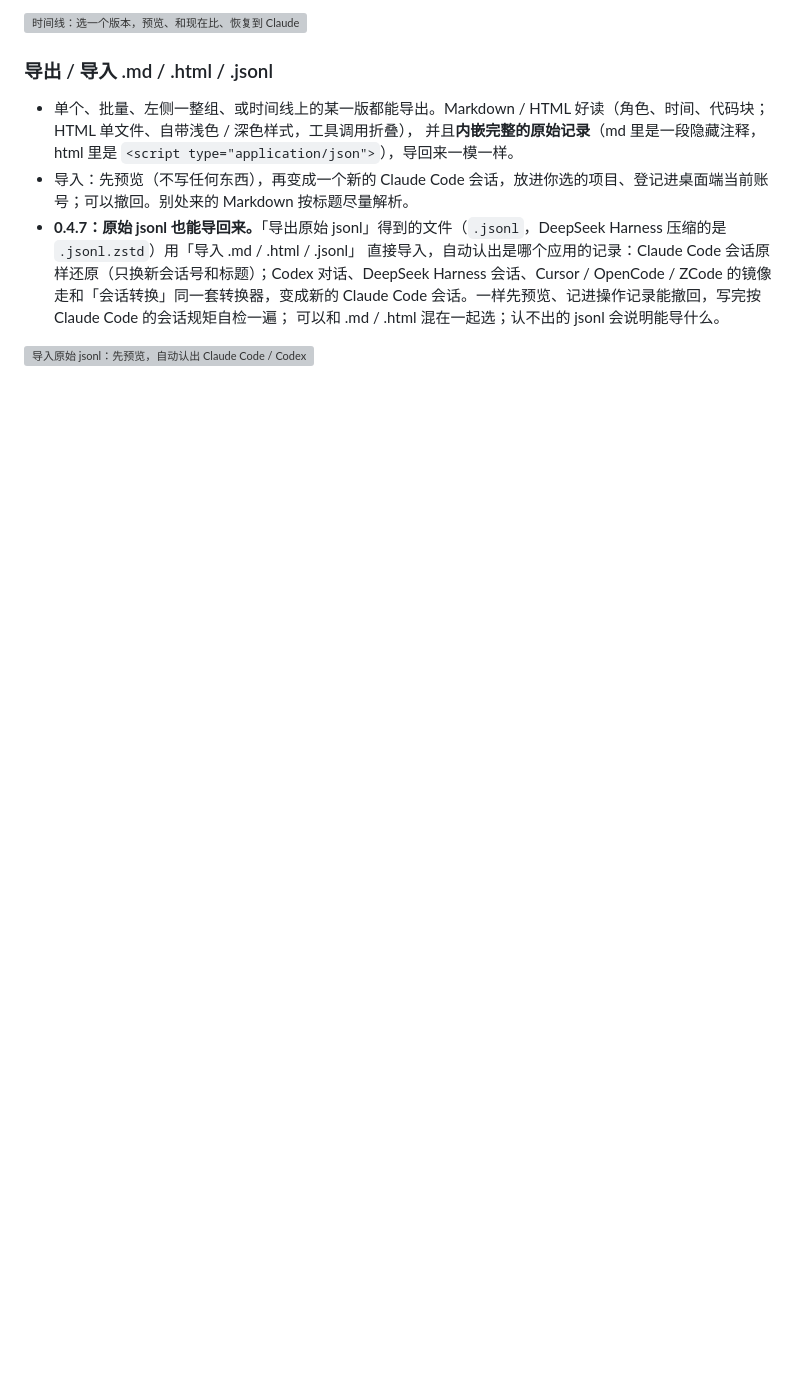
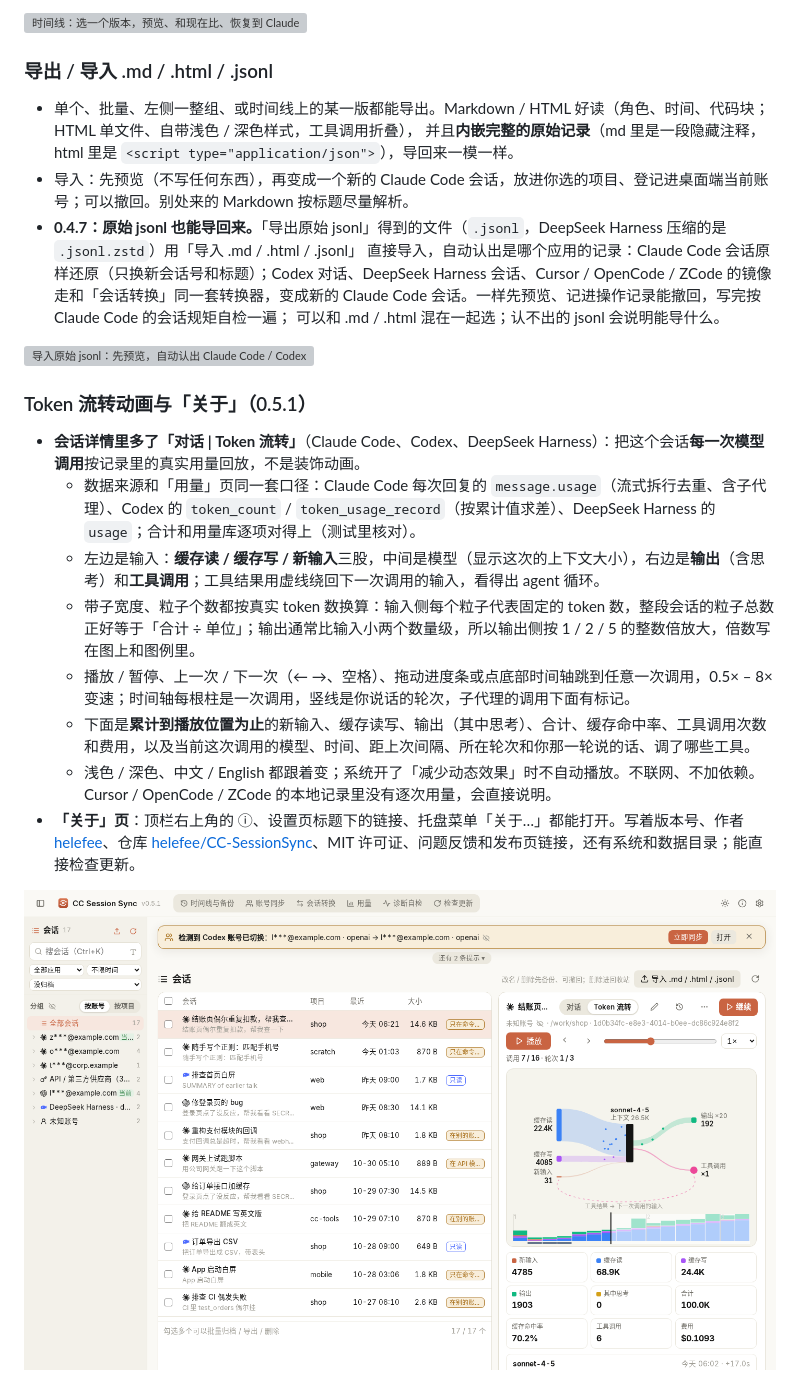
Before and after one commit to helefee/CC-SessionSync, a Markdown page: README.md, the part around one of its changes. Rendered like a GitHub page; pictures changed too: docs/screenshots/v051-tokenflow-light.png (added); blank space fills up the shorter version; grey boxes are pictures that could not be loaded.

```diff
--- a/README.md
+++ b/README.md
@@ -88,3 +88,17 @@ Claude Code / Codex 的会话管家，Windows 桌面程序（也能 pip 装、
   可以和 .md / .html 混在一起选；认不出的 jsonl 会说明能导什么。
 
 ![导入原始 jsonl：先预览，自动认出 Claude Code / Codex](docs/screenshots/v047-import-jsonl-light.png)
+
+### Token 流转动画与「关于」（0.5.1）
+
+- **会话详情里多了「对话 | Token 流转」**（Claude Code、Codex、DeepSeek Harness）：把这个会话**每一次模型调用**按记录里的真实用量回放，不是装饰动画。
+  - 数据来源和「用量」页同一套口径：Claude Code 每次回复的 `message.usage`（流式拆行去重、含子代理）、Codex 的 `token_count` / `token_usage_record`（按累计值求差）、DeepSeek Harness 的 `usage`；合计和用量库逐项对得上（测试里核对）。
+  - 左边是输入：**缓存读 / 缓存写 / 新输入**三股，中间是模型（显示这次的上下文大小），右边是**输出**（含思考）和**工具调用**；工具结果用虚线绕回下一次调用的输入，看得出 agent 循环。
+  - 带子宽度、粒子个数都按真实 token 数换算：输入侧每个粒子代表固定的 token 数，整段会话的粒子总数正好等于「合计 ÷ 单位」；输出通常比输入小两个数量级，所以输出侧按 1 / 2 / 5 的整数倍放大，倍数写在图上和图例里。
+  - 播放 / 暂停、上一次 / 下一次（← →、空格）、拖动进度条或点底部时间轴跳到任意一次调用，0.5× – 8× 变速；时间轴每根柱是一次调用，竖线是你说话的轮次，子代理的调用下面有标记。
+  - 下面是**累计到播放位置为止**的新输入、缓存读写、输出（其中思考）、合计、缓存命中率、工具调用次数和费用，以及当前这次调用的模型、时间、距上次间隔、所在轮次和你那一轮说的话、调了哪些工具。
+  - 浅色 / 深色、中文 / English 都跟着变；系统开了「减少动态效果」时不自动播放。不联网、不加依赖。Cursor / OpenCode / ZCode 的本地记录里没有逐次用量，会直接说明。
+- **「关于」页**：顶栏右上角的 ⓘ、设置页标题下的链接、托盘菜单「关于…」都能打开。写着版本号、作者 [helefee](https://github.com/helefee)、仓库 [helefee/CC-SessionSync](https://github.com/helefee/CC-SessionSync)、MIT 许可证、问题反馈和发布页链接，还有系统和数据目录；能直接检查更新。
+
+![Token 流转：按每次调用的真实用量回放](docs/screenshots/v051-tokenflow-light.png)
+
```
Also changed, not shown: other parts of README.md (+3 -0 lines), README.en.md (+17 -0 lines), docs/screenshots/v051-about-en.png (added), docs/screenshots/v051-about-light.png (added), docs/screenshots/v051-tokenflow-dark.png (added), docs/screenshots/v051-tokenflow-en.png (added), 11 other files.
